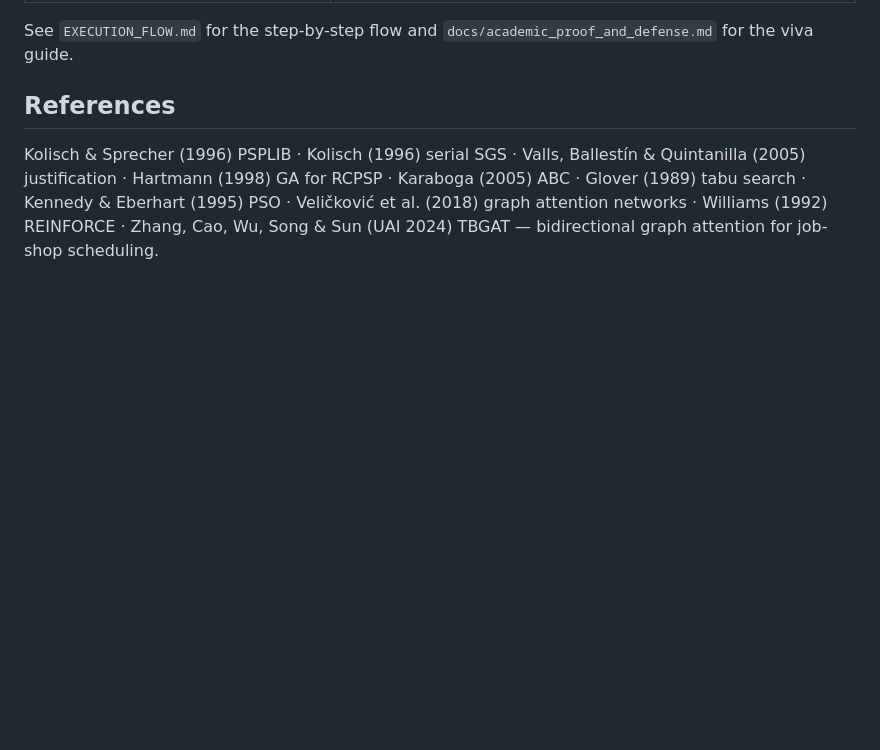
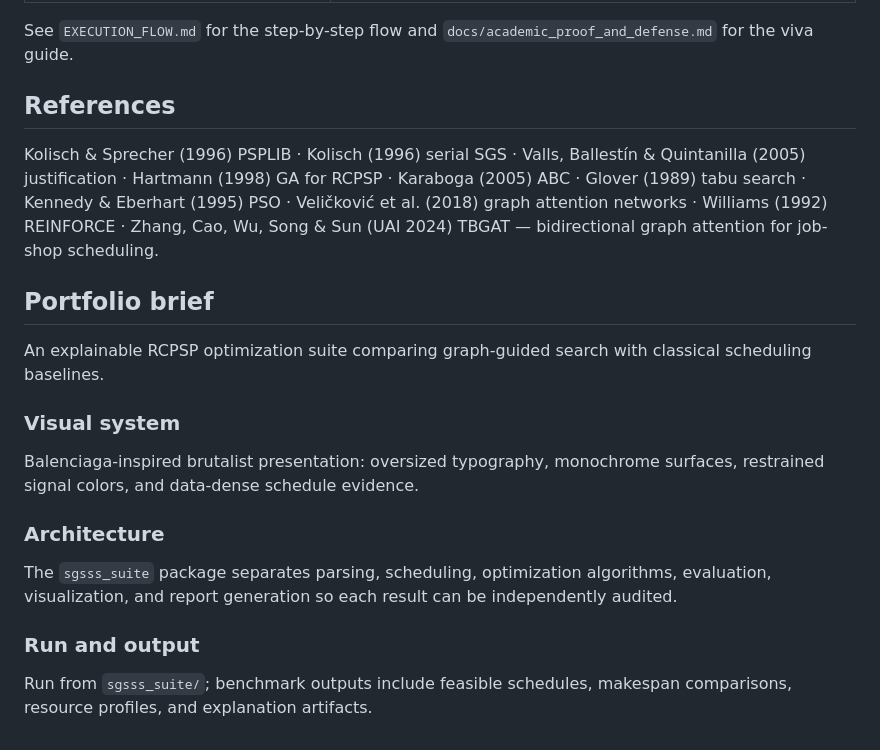
Before and after one commit to prak05/SGSSS, a Markdown page: README.md, the part around the change. Rendered like a GitHub page; blank space fills up the shorter version.

Commit message:
Improve project portfolio README
Co-authored-by: Copilot <223556219+Copilot@users.noreply.github.com>

```diff
--- a/README.md
+++ b/README.md
@@ -98,3 +98,19 @@ Kolisch & Sprecher (1996) PSPLIB · Kolisch (1996) serial SGS · Valls, Ballest
 Hartmann (1998) GA for RCPSP · Karaboga (2005) ABC · Glover (1989) tabu search · Kennedy & Eberhart (1995) PSO ·
 Veličković et al. (2018) graph attention networks · Williams (1992) REINFORCE ·
 Zhang, Cao, Wu, Song & Sun (UAI 2024) TBGAT — bidirectional graph attention for job-shop scheduling.
+
+## Portfolio brief
+
+An explainable RCPSP optimization suite comparing graph-guided search with classical scheduling baselines.
+
+### Visual system
+
+Balenciaga-inspired brutalist presentation: oversized typography, monochrome surfaces, restrained signal colors, and data-dense schedule evidence.
+
+### Architecture
+
+The `sgsss_suite` package separates parsing, scheduling, optimization algorithms, evaluation, visualization, and report generation so each result can be independently audited.
+
+### Run and output
+
+Run from `sgsss_suite/`; benchmark outputs include feasible schedules, makespan comparisons, resource profiles, and explanation artifacts.
```
